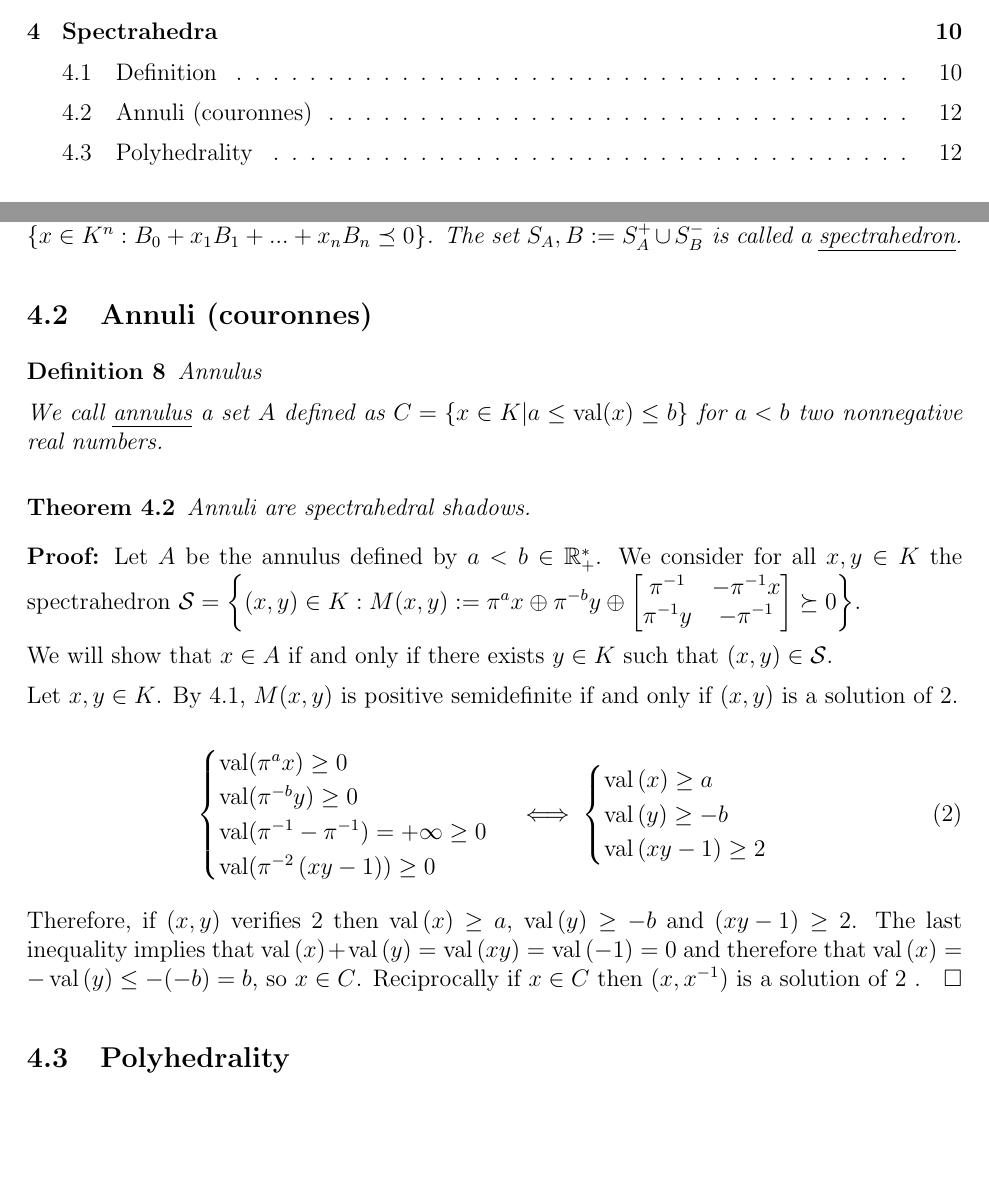
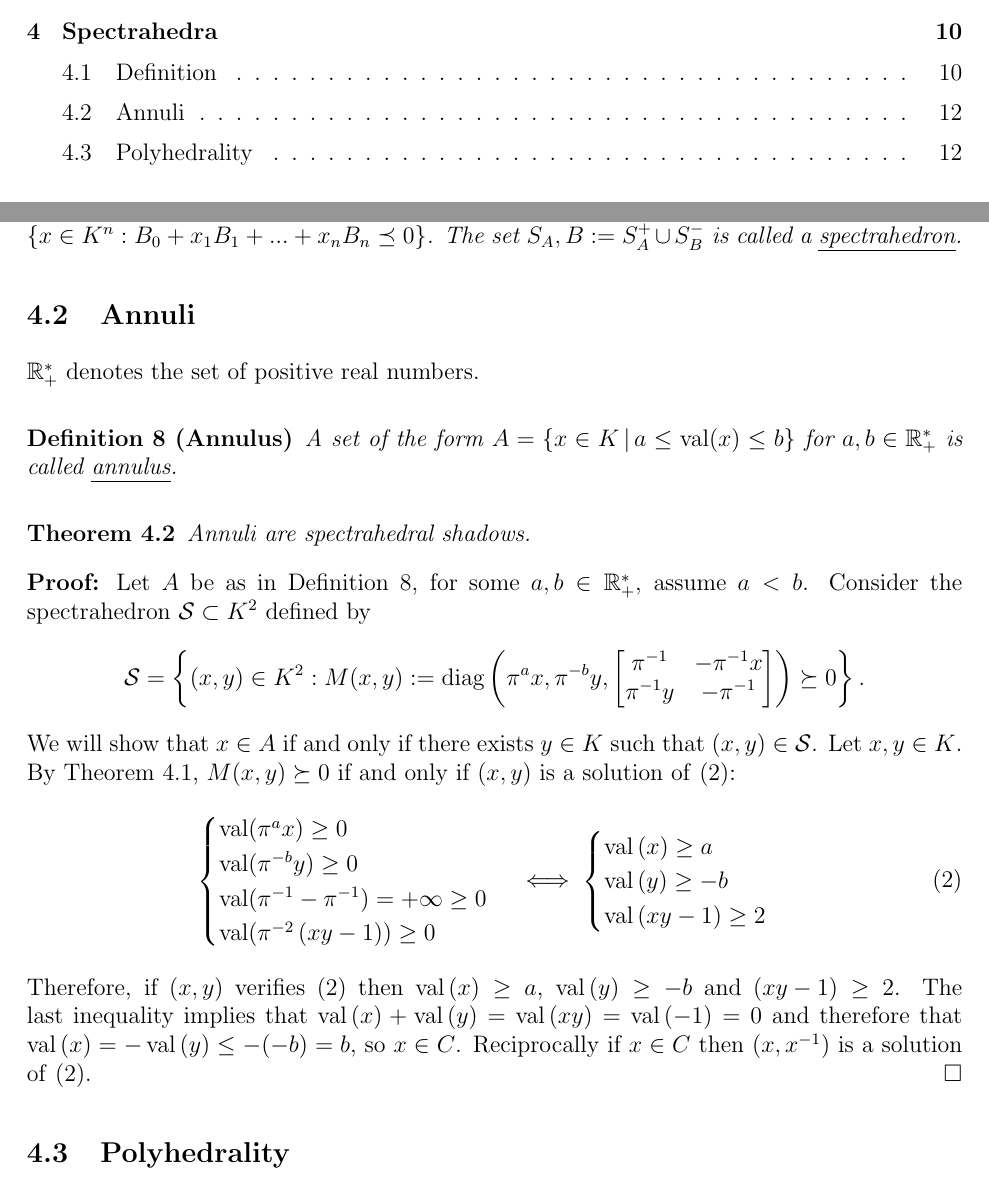
Before and after one commit to corent1234/spectraedre-p-adique, a LaTeX paper (article/paper_padic_spec.tex): two parts of pages 1 and 12 of 13, joined at a grey line, cut so that both start at the same text, the shorter picture padded with empty space. Compiled offline with pdfLaTeX.

Commit message:
modif in annuli

```diff
--- a/article/paper_padic_spec.tex
+++ b/article/paper_padic_spec.tex
@@ -727,25 +727,26 @@ Furthermore, $\allmat^+_{d,d}(K) = \chi^{-1}(\OK[X]) $ where $\chi$ is the funct
   The set $S_A,B := S_A^+ \cup S_B^-$ is called a \emph{spectrahedron}.
 \end{definition}
 
-\subsection{Annuli (couronnes)}
-\begin{definition}
-	Annulus
+\subsection{Annuli}
 
-	We call \emph{annulus} a set $A$ defined as $C = \{x \in K  | a\le \val(x) \le b\} $ for $a < b$ two nonnegative real numbers.
+$\R^*_+$ denotes the set of positive real numbers.
+
+\begin{definition}[Annulus]\label{def_annuli}
+  A set of the form $A = \{x \in K \,|\, a \le \val(x) \le b\}$ for $a,b \in \R^*_+$ is called \emph{annulus}.
 \end{definition}
 
 \begin{theorem}
 Annuli are spectrahedral shadows.
 \end{theorem}
-
 \begin{proof}
-Let $A$ be the annulus defined by $a<b \in \R^*_+$. We consider for all $x,y \in K $ the spectrahedron $\mathcal{S}= \left\{(x,y) \in K  : M(x,y) := \pi^ax \oplus \pi^{-b}y \oplus \begin{bmatrix} \pi^{-1} & -\pi^{-1}x \\ \pi^{-1}y & - \pi^{-1}  \\ \end{bmatrix} \succeq 0\right\}$.
-
+  Let $A$ be as in \Cref{def_annuli}, for some $a,b \in \R^*_+$, assume $a<b$. Consider the spectrahedron
+  $\mathcal{S} \subset K^2$ defined by
+  $$
+  \mathcal{S}= \left\{(x,y) \in K^2 : M(x,y) := \diag\left(\pi^ax, \pi^{-b}y, \begin{bmatrix} \pi^{-1} & -\pi^{-1}x \\ \pi^{-1}y & - \pi^{-1}  \\ \end{bmatrix}\right) \succeq 0\right\}.
+  $$
 We will show that $x \in A$ if and only if  there exists $y\in K$ such that $(x,y) \in \mathcal{S}$.
-
-Let $x,y \in K$. By \ref{caracsdp}, $M(x,y)$ is positive semidefinite if and only if $(x,y)$ is a solution of \ref{eq:annulussyst}.
-
-
+Let $x,y \in K$. By \Cref{caracsdp}, $M(x,y) \succeq 0$ if and only if $(x,y)$ is a solution of
+\eqref{eq:annulussyst}:
 \begin{equation}
   \label[type]{eq:annulussyst}
 \begin{cases}
@@ -761,12 +762,8 @@ Let $x,y \in K$. By \ref{caracsdp}, $M(x,y)$ is positive semidefinite if and onl
 		\val\left( xy-1 \right) \ge 2
 	\end{cases}
 \end{equation}
-
-
-
-
-Therefore, if $(x, y)$ verifies \ref{eq:annulussyst} then $\val\left(x\right)\ge a$, $\val\left(y\right)\ge -b$ and $ \left( xy-1 \right) \ge 2$. The last inequality implies that $\val\left(x\right)+\val\left(y\right)=\val\left(xy\right) = \val\left(-1\right) =0$ and therefore that $\val\left(x\right)=-\val\left(y\right)\le -(-b)  =b$, so $x \in C$.
-Reciprocally if $x \in C$ then $(x,x^{-1}) $ is a solution of \ref{eq:annulussyst} .
+Therefore, if $(x, y)$ verifies \eqref{eq:annulussyst} then $\val\left(x\right)\ge a$, $\val\left(y\right)\ge -b$ and $ \left( xy-1 \right) \ge 2$. The last inequality implies that $\val\left(x\right)+\val\left(y\right)=\val\left(xy\right) = \val\left(-1\right) =0$ and therefore that $\val\left(x\right)=-\val\left(y\right)\le -(-b)  =b$, so $x \in C$.
+Reciprocally if $x \in C$ then $(x,x^{-1}) $ is a solution of \eqref{eq:annulussyst}.
 \end{proof}
 
 \subsection{Polyhedrality}
```
